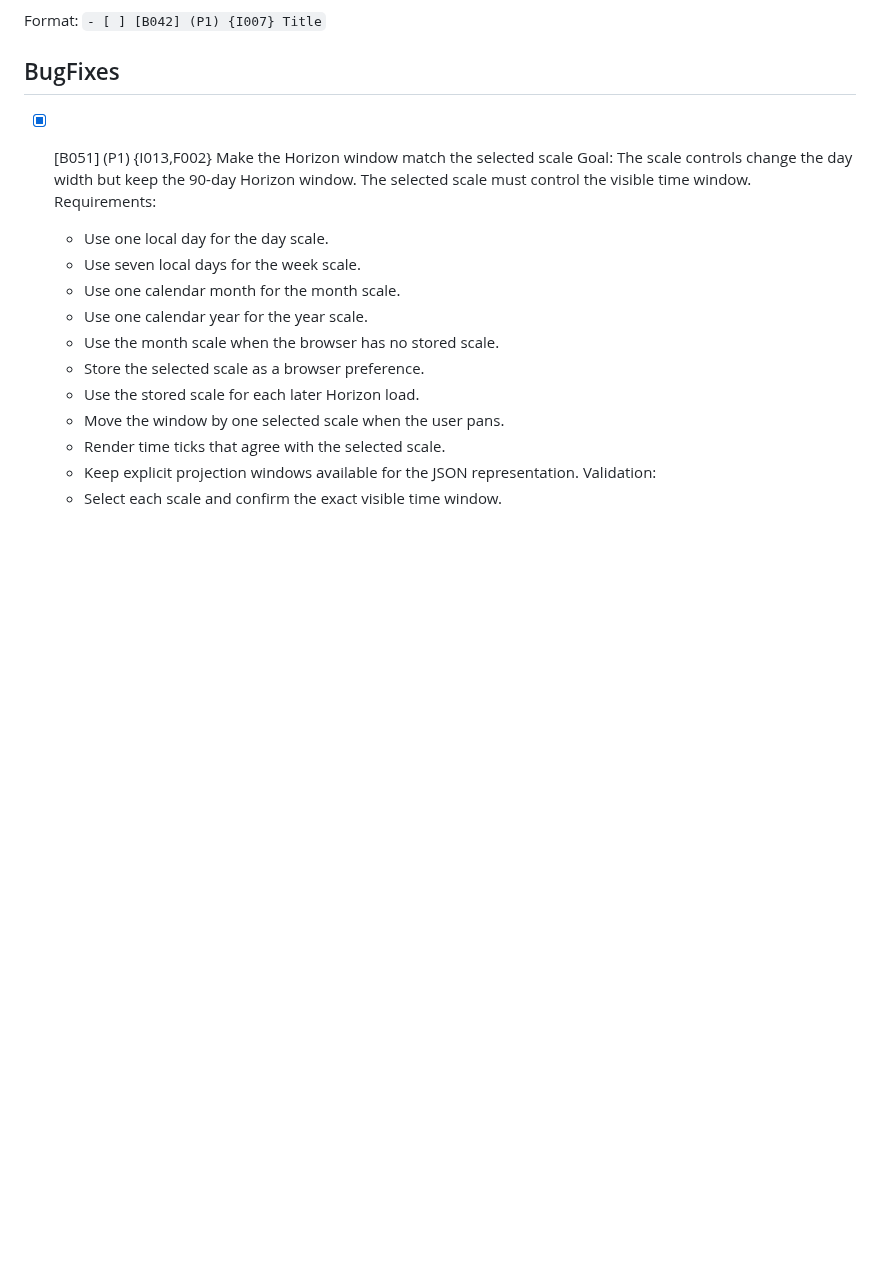
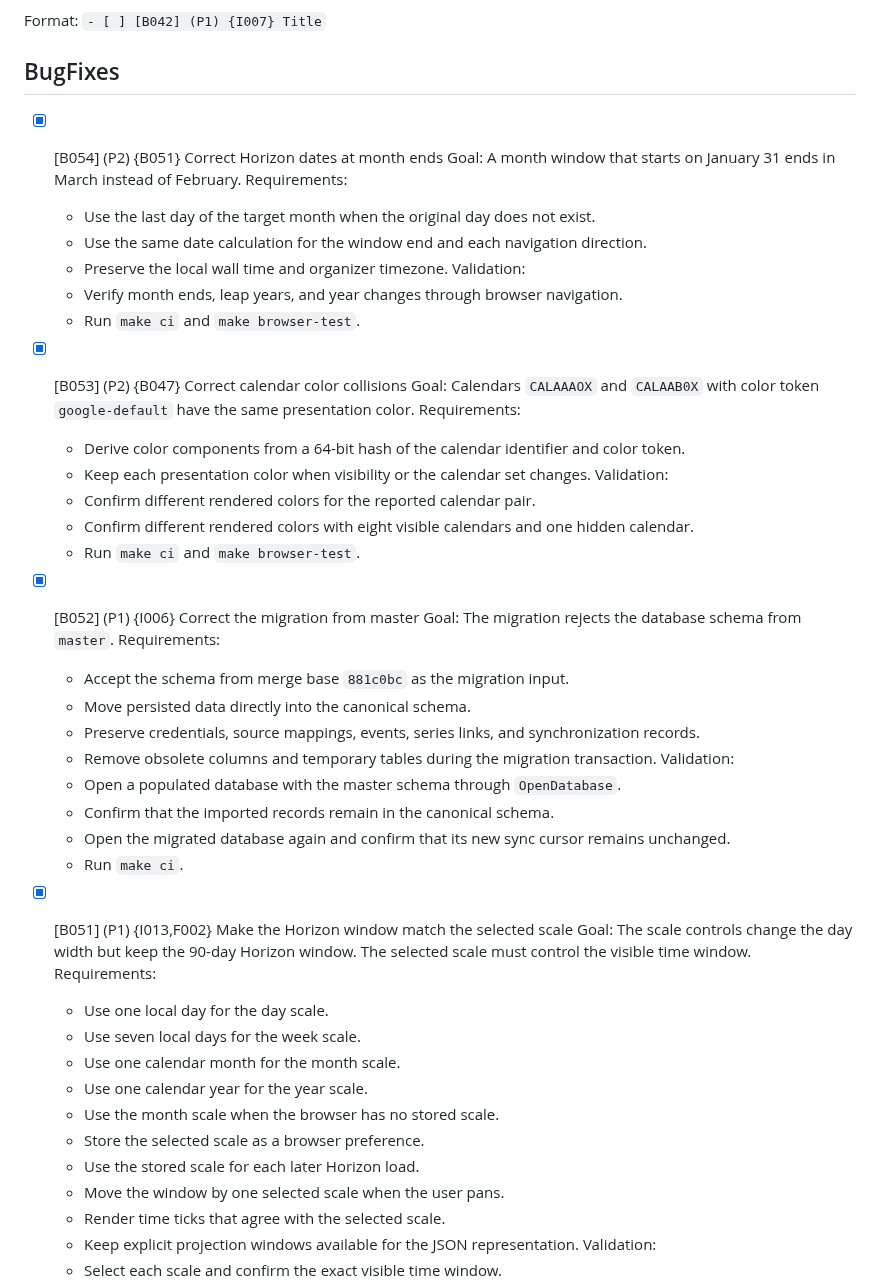
Before and after one commit to MarcoPoloResearchLab/RSVP, a Markdown page: .mprlab/ISSUES.md, the part around the change. Drawn GitHub-style; blank space fills up the shorter version.

Commit message:
docs: record completed Horizon and migration bug fixes

```diff
--- a/.mprlab/ISSUES.md
+++ b/.mprlab/ISSUES.md
@@ -7,6 +7,42 @@ Read `AGENTS.md`, `.mprlab/POLICY.md`, `.mprlab/issues-md-format.md`, and releva
 Format: `- [ ] [B042] (P1) {I007} Title`
 
 ## BugFixes
+
+- [x] [B054] (P2) {B051} Correct Horizon dates at month ends
+  Goal:
+  A month window that starts on January 31 ends in March instead of February.
+  Requirements:
+  - Use the last day of the target month when the original day does not exist.
+  - Use the same date calculation for the window end and each navigation direction.
+  - Preserve the local wall time and organizer timezone.
+  Validation:
+  - Verify month ends, leap years, and year changes through browser navigation.
+  - Run `make ci` and `make browser-test`.
+
+- [x] [B053] (P2) {B047} Correct calendar color collisions
+  Goal:
+  Calendars `CALAAAOX` and `CALAAB0X` with color token `google-default` have the same presentation color.
+  Requirements:
+  - Derive color components from a 64-bit hash of the calendar identifier and color token.
+  - Keep each presentation color when visibility or the calendar set changes.
+  Validation:
+  - Confirm different rendered colors for the reported calendar pair.
+  - Confirm different rendered colors with eight visible calendars and one hidden calendar.
+  - Run `make ci` and `make browser-test`.
+
+- [x] [B052] (P1) {I006} Correct the migration from master
+  Goal:
+  The migration rejects the database schema from `master`.
+  Requirements:
+  - Accept the schema from merge base `881c0bc` as the migration input.
+  - Move persisted data directly into the canonical schema.
+  - Preserve credentials, source mappings, events, series links, and synchronization records.
+  - Remove obsolete columns and temporary tables during the migration transaction.
+  Validation:
+  - Open a populated database with the master schema through `OpenDatabase`.
+  - Confirm that the imported records remain in the canonical schema.
+  - Open the migrated database again and confirm that its new sync cursor remains unchanged.
+  - Run `make ci`.
 
 - [x] [B051] (P1) {I013,F002} Make the Horizon window match the selected scale
   Goal:
```
